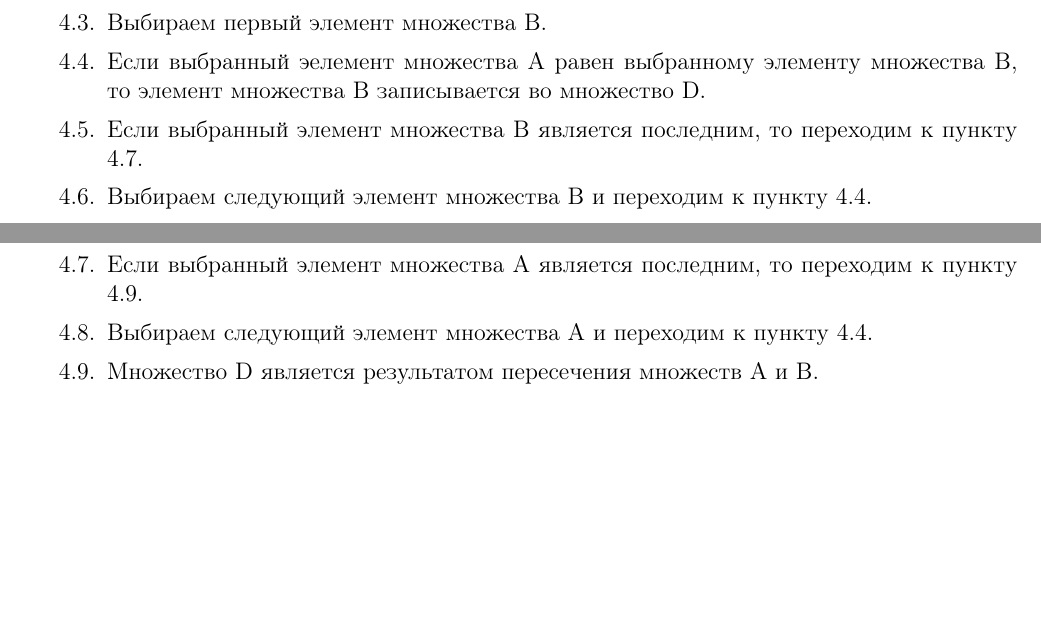
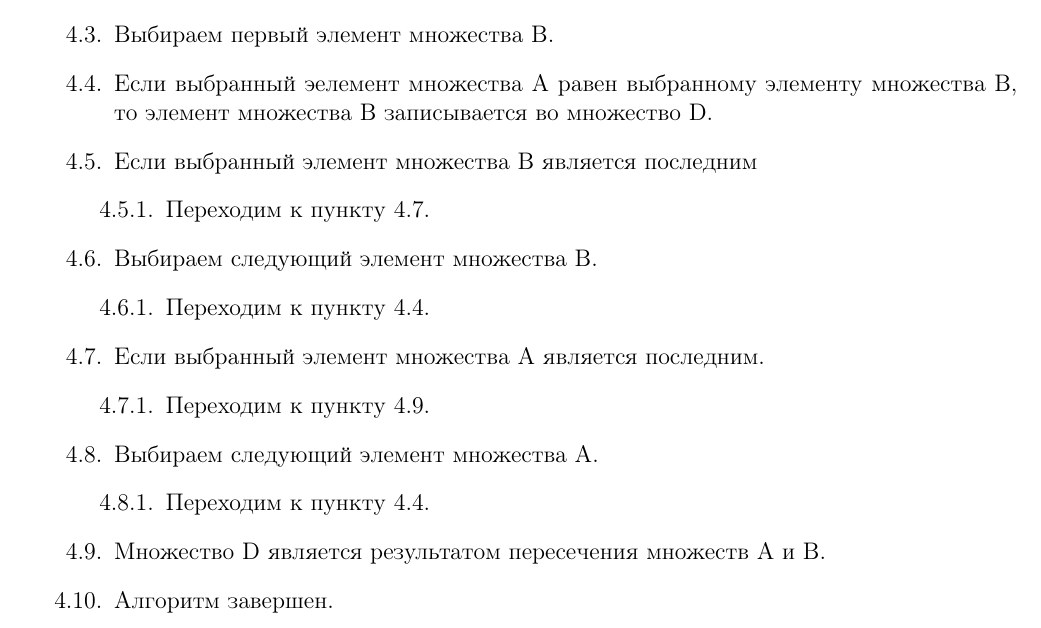
Before and after one commit to kitanoyoru/TMOIS-Labs, a LaTeX document (Lab1/TEX/main.tex): two parts of pages 3 and 4 of 4 before the commit and part of page 4 of 4 after it, the two joined at a grey line, cut so that both start at the same text, the shorter picture padded with empty space. Compiled offline with pdfLaTeX.

Commit message:
30/11/21

```diff
--- a/Lab1/TEX/main.tex
+++ b/Lab1/TEX/main.tex
@@ -138,11 +150,24 @@
     \item Выбираем первый элемент множества А.
     \item Выбираем первый элемент множества В.
     \item Если выбранный эелемент множества А равен выбранному элементу множества В, то элемент множества В записывается во множество D.
-    \item Если выбранный элемент множества В является последним, то переходим к пункту 4.7.
-    \item Выбираем следующий элемент множества В и переходим к пункту 4.4.
-    \item Если выбранный элемент множества А является последним, то переходим к пункту 4.9.
-    \item Выбираем следующий элемент множества А и переходим к пункту 4.4.
+    \item Если выбранный элемент множества В является последним
+    \begin{enumerate}[label*=\arabic*.]
+      \item Переходим к пункту 4.7.
+    \end{enumerate}
+    \item Выбираем следующий элемент множества В.
+    \begin{enumerate}[label*=\arabic*.]
+      \item Переходим к пункту 4.4.
+    \end{enumerate}
+    \item Если выбранный элемент множества А является последним.
+    \begin{enumerate}[label*=\arabic*.]
+      \item Переходим к пункту 4.9.
+    \end{enumerate}
+    \item Выбираем следующий элемент множества А.
+    \begin{enumerate}[label*=\arabic*.]
+      \item Переходим к пункту 4.4.
+    \end{enumerate}
     \item Множество D является результатом пересечения множеств А и В.
+    \item Алгоритм завершен.
   \end{enumerate}
 \end{enumerate}
 
```
Also changed, not shown: Lab1/TEX/main.pdf, Lab1/TEX/main.tex (18 more changed lines), 5 other files.
